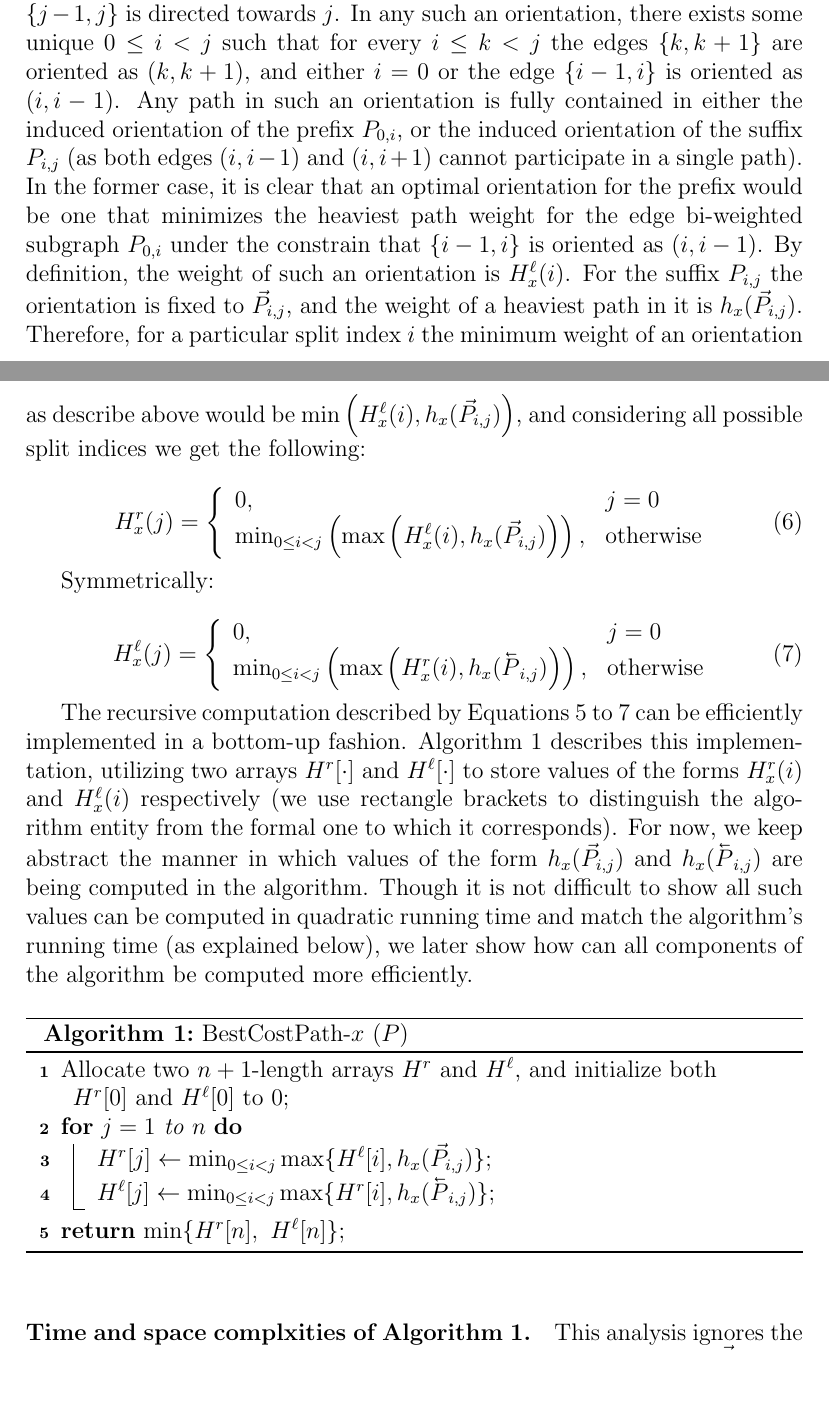
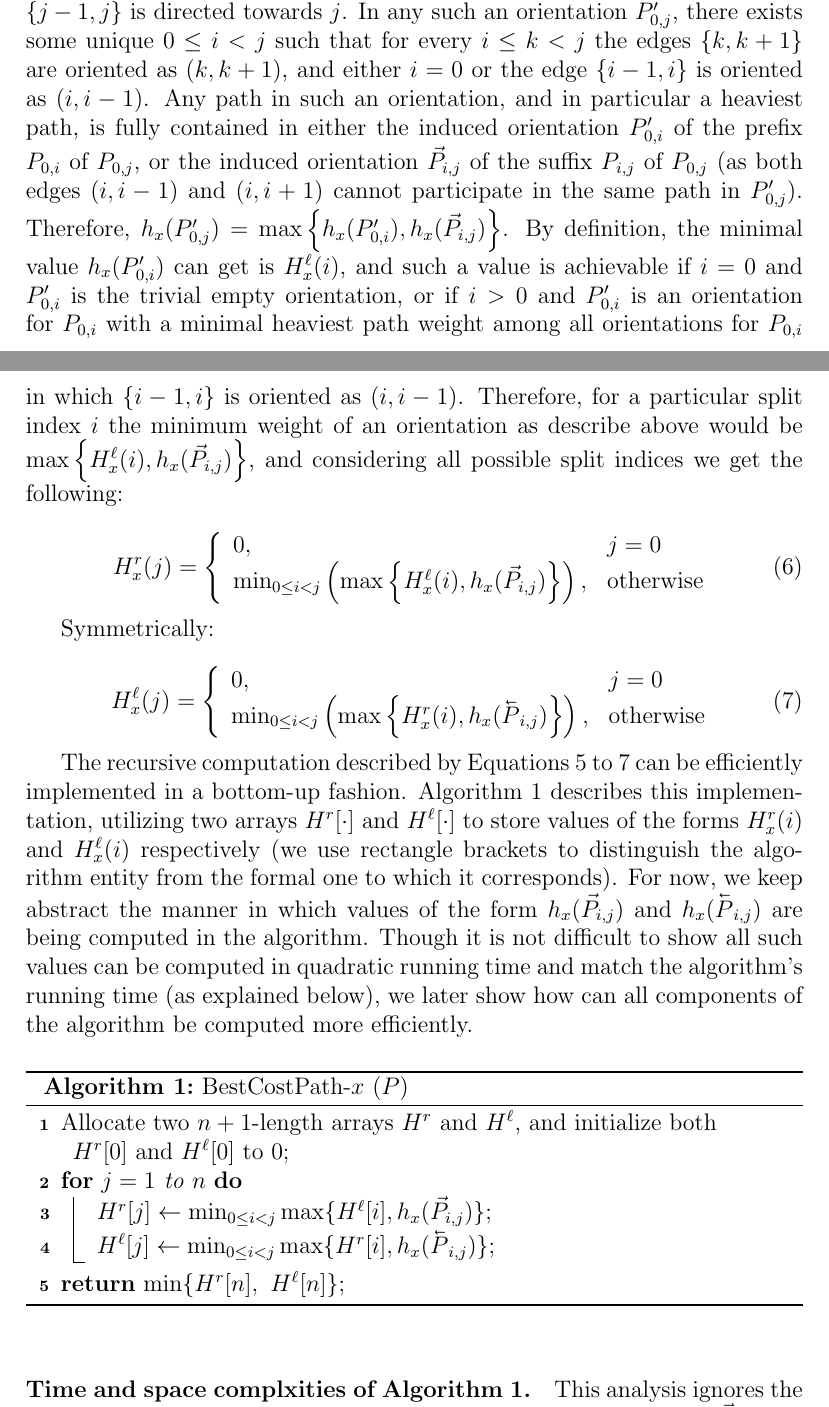
Before and after one commit to shay-zakov/graph_orientation, a LaTeX document (main.tex, which reads linear_graphs.tex): two parts of pages 4 and 5 of 6, joined at a grey line, cut at the place of the change, the shorter picture padded with empty space. Compiled offline with pdfLaTeX.

Commit message:
Some more minor aesthetic changes and some rephrasing

```diff
--- a/linear_graphs.tex
+++ b/linear_graphs.tex
@@ -33,11 +33,11 @@ H_x(j) = \min \left(H^r_x(j), H^\ell_x(j)\right).
 \end{equation}
 
-Consider next the set of orientations of $P_{0, j}$ in which the orientation of $\{j-1, j\}$ is directed towards $j$. In any such an orientation, there exists some unique $0 \leq i < j$ such that for every $i \leq k < j$ the edges $\{k, k+1\}$ are oriented as $(k, k+1)$, and either $i = 0$ or the edge $\{i-1, i\}$ is oriented as $(i, i-1)$. Any path in such an orientation is fully contained in either the induced orientation of the prefix $P_{0, i}$, or the induced orientation of the suffix $P_{i, j}$ (as both edges $(i, i-1)$ and $(i, i+1)$ cannot participate in a single path). In the former case, it is clear that an optimal orientation for the prefix would be one that minimizes the heaviest path weight for the edge bi-weighted subgraph $P_{0, i}$ under the constrain that $\{i-1, i\}$ is oriented as $(i, i-1)$. By definition, the weight of such an orientation is $H^\ell_x(i)$. For the suffix $P_{i, j}$ the orientation is fixed to $\vec{P}_{i, j}$, and the weight of a heaviest path in it is $h_x(\vec{P}_{i, j})$. Therefore, for a particular split index $i$ the minimum weight of an orientation as describe above would be $\min\left(H^\ell_x(i), h_x(\vec{P}_{i, j})\right)$, and considering all possible split indices we get the following:
+Consider next the set of orientations of $P_{0, j}$ in which the orientation of $\{j-1, j\}$ is directed towards $j$. In any such an orientation $P'_{0, j}$, there exists some unique $0 \leq i < j$ such that for every $i \leq k < j$ the edges $\{k, k+1\}$ are oriented as $(k, k+1)$, and either $i = 0$ or the edge $\{i-1, i\}$ is oriented as $(i, i-1)$. Any path in such an orientation, and in particular a heaviest path, is fully contained in either the induced orientation $P'_{0, i}$ of the prefix $P_{0, i}$ of $P_{0, j}$, or the induced orientation $\vec{P}_{i, j}$ of the suffix $P_{i, j}$ of $P_{0, j}$ (as both edges $(i, i-1)$ and $(i, i+1)$ cannot participate in the same path in $P'_{0, j}$). Therefore, $h_x(P'_{0, j}) = \max \left\{h_x(P'_{0, i}), h_x(\vec{P}_{i, j})\right\}$. By definition, the minimal value $h_x(P'_{0, i})$ can get is $H^\ell_x(i)$, and such a value is achievable if $i = 0$ and $P'_{0, i}$ is the trivial empty orientation, or if $i > 0$ and $P'_{0, i}$ is an orientation for $P_{0, i}$ with a minimal heaviest path weight among all orientations for $P_{0, i}$ in which $\{i-1, i\}$ is oriented as $(i, i-1)$.	Therefore, for a particular split index $i$ the minimum weight of an orientation as describe above would be $\max\left\{H^\ell_x(i), h_x(\vec{P}_{i, j})\right\}$, and considering all possible split indices we get the following:
 
 \begin{equation}\label{eq:Hr}
 H^r_x(j) = \left\{\begin{array}{ll}
 0, & j = 0\\
-\min_{0 \leq i < j}\left(\max\left(H^\ell_x(i), h_x(\vec{P}_{i, j})\right)\right), & \text{otherwise}\\
+\min_{0 \leq i < j}\left(\max\left\{H^\ell_x(i), h_x(\vec{P}_{i, j})\right\}\right), & \text{otherwise}\\
 \end{array}\right.
 \end{equation}
 
@@ -46,7 +46,7 @@ Symmetrically:
 \begin{equation}\label{eq:Hl}
 H^\ell_x(j) = \left\{\begin{array}{ll}
 0, & j = 0\\
-\min_{0 \leq i < j}\left(\max\left(H^r_x(i), h_x(\cev{P}_{i, j})\right)\right), & \text{otherwise}\\
+\min_{0 \leq i < j}\left(\max\left\{H^r_x(i), h_x(\cev{P}_{i, j})\right\}\right), & \text{otherwise}\\
 \end{array}\right.
 \end{equation}
 
```
Also changed, not shown: linear_graphs.tex (2 more changed lines).
